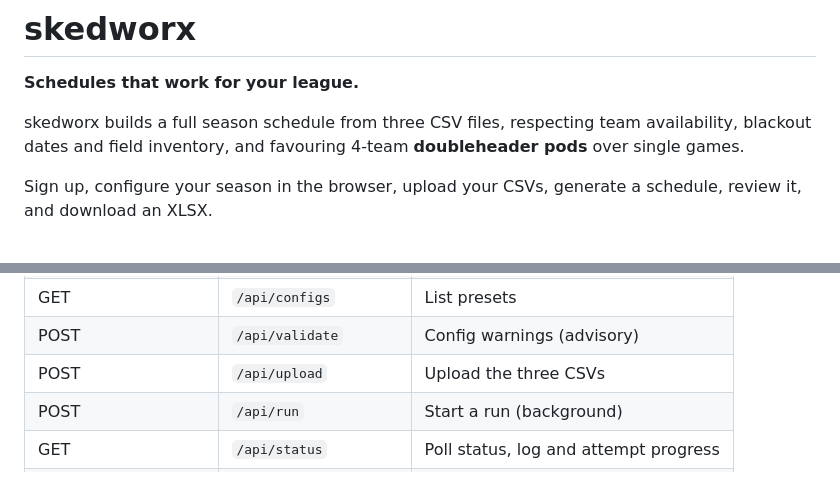
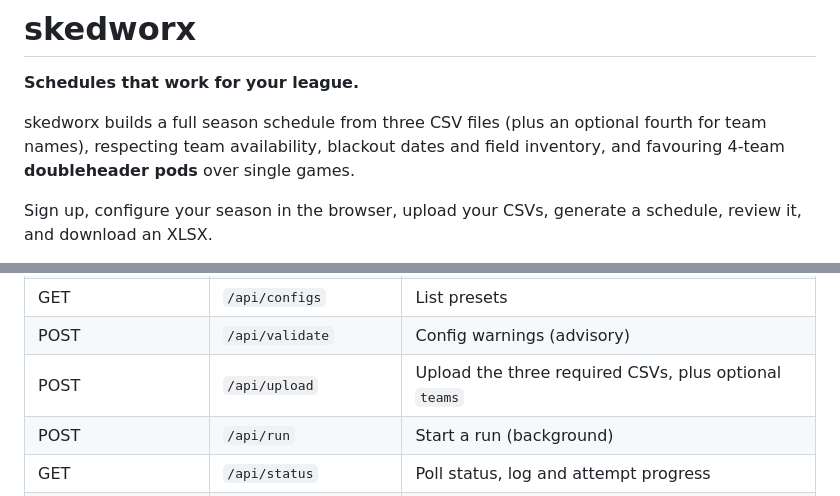
Before and after one commit to jpotter82/wmsl-schedule-builder, a Markdown page: README.md, 2 parts joined by grey strips. Rendered like a GitHub page.

```diff
--- a/README.md
+++ b/README.md
@@ -2,7 +2,8 @@
 
 **Schedules that work for your league.**
 
-skedworx builds a full season schedule from three CSV files, respecting team
+skedworx builds a full season schedule from three CSV files (plus an optional
+fourth for team names), respecting team
 availability, blackout dates and field inventory, and favouring 4-team
 **doubleheader pods** over single games.
 
@@ -744,7 +799,7 @@ All `/api/*` routes require a signed-in session and act only on that user's data
 | GET / POST / DELETE | `/api/configs/<name>` | Load / save / delete a preset |
 | GET | `/api/configs` | List presets |
 | POST | `/api/validate` | Config warnings (advisory) |
-| POST | `/api/upload` | Upload the three CSVs |
+| POST | `/api/upload` | Upload the three required CSVs, plus optional `teams` |
 | POST | `/api/run` | Start a run (background) |
 | GET | `/api/status` | Poll status, log and attempt progress |
 | GET | `/api/results` | Stats, weekly table, matrix, preview |
```
Also changed, not shown: other parts of README.md (+62 -8 lines).
